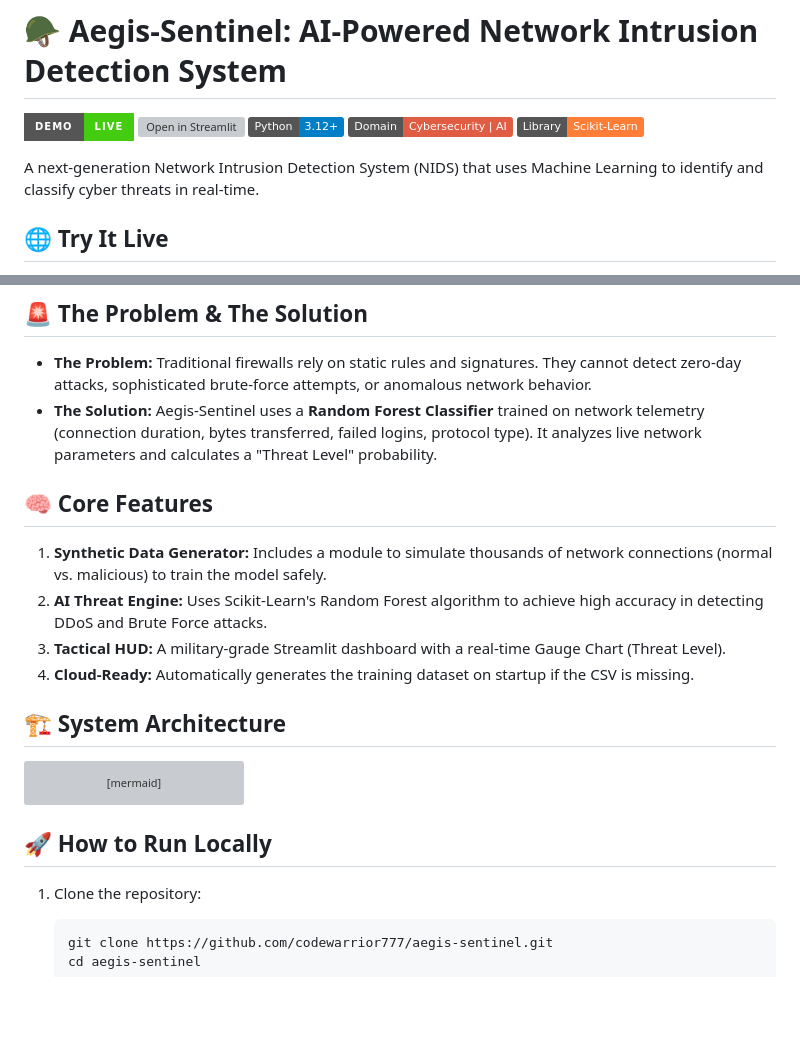
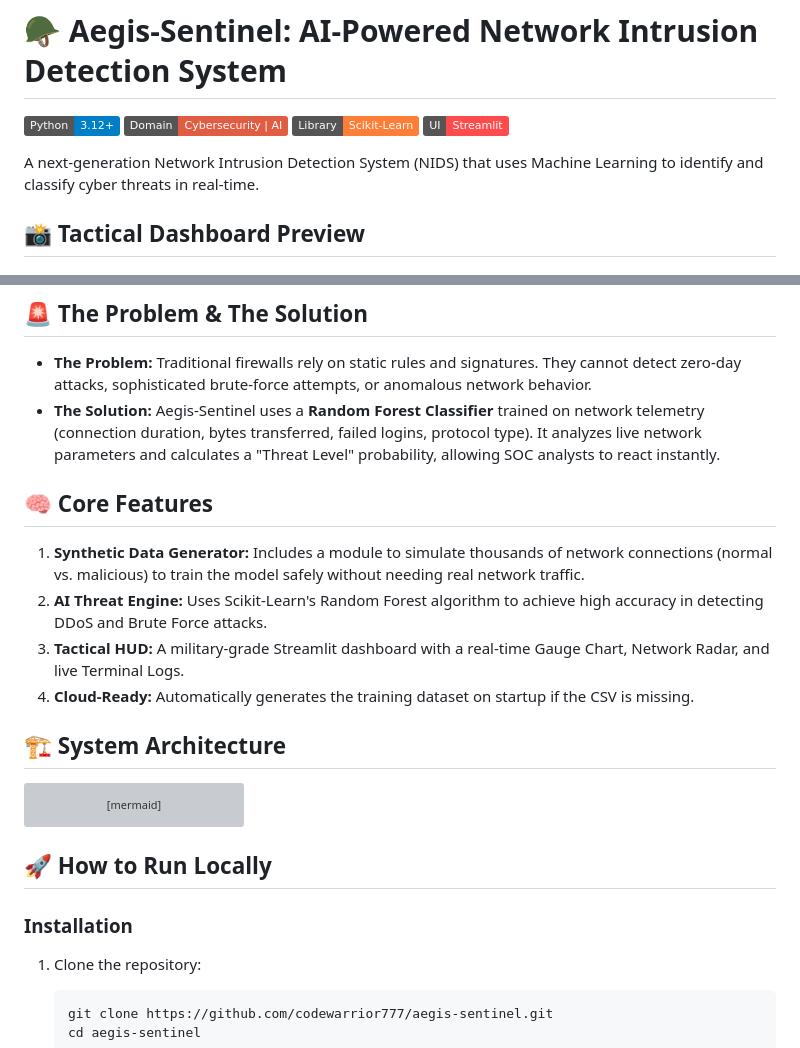
Before and after one commit to codewarrior777/aegis-sentinel, a Markdown page: README.md, 2 parts joined by grey strips. Drawn GitHub-style; badges without logos; blank space fills up the shorter version; grey boxes are pictures that could not be loaded.

Commit message:
docs: add HUD screenshot and comprehensive README

````diff
--- a/README.md
+++ b/README.md
@@ -1,12 +1,11 @@
 # 🪖 Aegis-Sentinel: AI-Powered Network Intrusion Detection System
 
-[![Live Demo](https://img.shields.io/badge/demo-LIVE-brightgreen?style=for-the-badge&logo=streamlit)](TU_URL_DE_STREAMLIT)
-[![Open in Streamlit](https://static.streamlit.io/badges/streamlit_badge_black_white.svg)](TU_URL_DE_STREAMLIT)
 [![Python](https://img.shields.io/badge/Python-3.12+-blue.svg)](https://www.python.org/)
 [![Machine Learning](https://img.shields.io/badge/Domain-Cybersecurity%20%7C%20AI-red.svg)]()
 [![Scikit-Learn](https://img.shields.io/badge/Library-Scikit--Learn-orange.svg)]()
+[![Streamlit](https://img.shields.io/badge/UI-Streamlit-FF4B4B.svg)]()
 
 A next-generation Network Intrusion Detection System (NIDS) that uses Machine Learning to identify and classify cyber threats in real-time.
 
-## 🌐 Try It Live
+## 📸 Tactical Dashboard Preview
 
@@ -17,13 +14,13 @@ No installation needed — just click and explore the tactical SOC dashboard in
 ## 🚨 The Problem & The Solution
 
 - **The Problem:** Traditional firewalls rely on static rules and signatures. They cannot detect zero-day attacks, sophisticated brute-force attempts, or anomalous network behavior.
-- **The Solution:** Aegis-Sentinel uses a **Random Forest Classifier** trained on network telemetry (connection duration, bytes transferred, failed logins, protocol type). It analyzes live network parameters and calculates a "Threat Level" probability.
+- **The Solution:** Aegis-Sentinel uses a **Random Forest Classifier** trained on network telemetry (connection duration, bytes transferred, failed logins, protocol type). It analyzes live network parameters and calculates a "Threat Level" probability, allowing SOC analysts to react instantly.
 
 ## 🧠 Core Features
 
-1. **Synthetic Data Generator:** Includes a module to simulate thousands of network connections (normal vs. malicious) to train the model safely.
+1. **Synthetic Data Generator:** Includes a module to simulate thousands of network connections (normal vs. malicious) to train the model safely without needing real network traffic.
 2. **AI Threat Engine:** Uses Scikit-Learn's Random Forest algorithm to achieve high accuracy in detecting DDoS and Brute Force attacks.
-3. **Tactical HUD:** A military-grade Streamlit dashboard with a real-time Gauge Chart (Threat Level).
+3. **Tactical HUD:** A military-grade Streamlit dashboard with a real-time Gauge Chart, Network Radar, and live Terminal Logs.
 4. **Cloud-Ready:** Automatically generates the training dataset on startup if the CSV is missing.
 
 ## 🏗️ System Architecture
@@ -40,6 +37,7 @@ graph TD
 
 ## 🚀 How to Run Locally
 
+### Installation
 1. Clone the repository:
    ```bash
    git clone https://github.com/codewarrior777/aegis-sentinel.git
````
Also changed, not shown: other parts of README.md (+1 -3 lines), assets/aegis.png (added).
